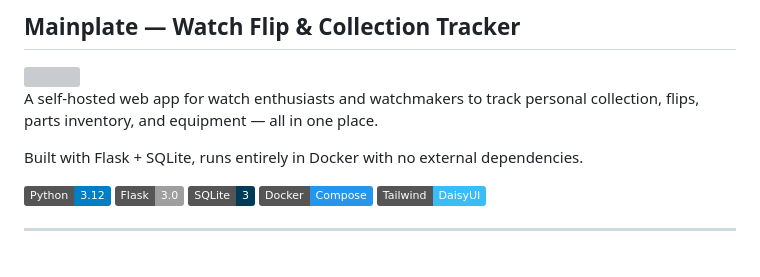
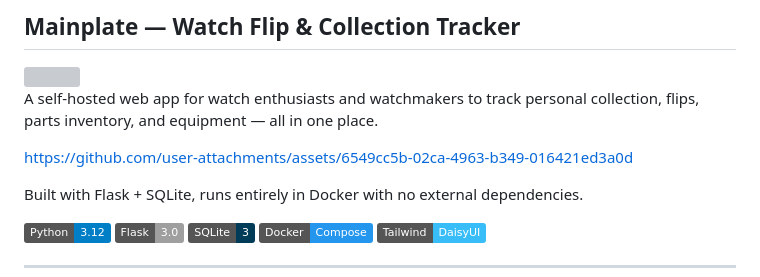
Before and after one commit to flaggz/mainplate, a Markdown page: README.md, the part around the change. Rendered like a GitHub page; badges without logos; blank space fills up the shorter version; grey boxes are pictures that could not be loaded.

Commit message:
Update README.md
added video

```diff
--- a/README.md
+++ b/README.md
@@ -3,6 +3,10 @@
 <img src="app/static/img/logo_mainplate.png" width="100">
 
 A self-hosted web app for watch enthusiasts and watchmakers to track personal collection, flips, parts inventory, and equipment — all in one place.
+
+
+https://github.com/user-attachments/assets/6549cc5b-02ca-4963-b349-016421ed3a0d
+
 
 Built with Flask + SQLite, runs entirely in Docker with no external dependencies.
 
```
